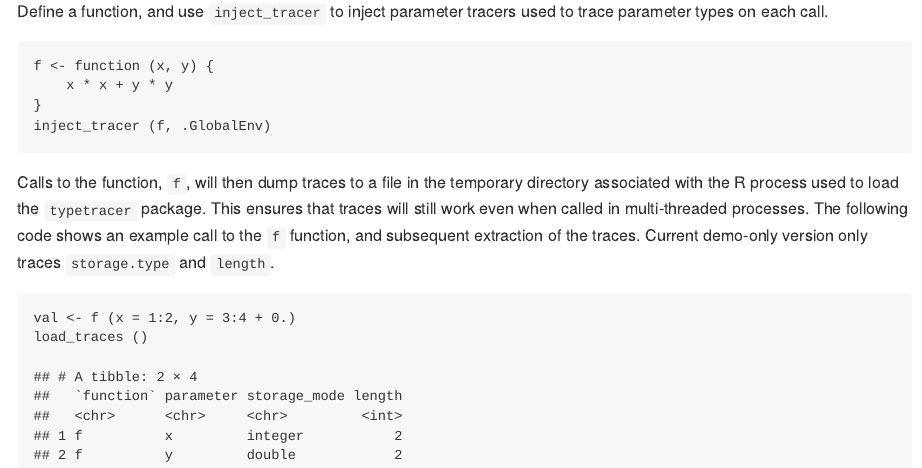
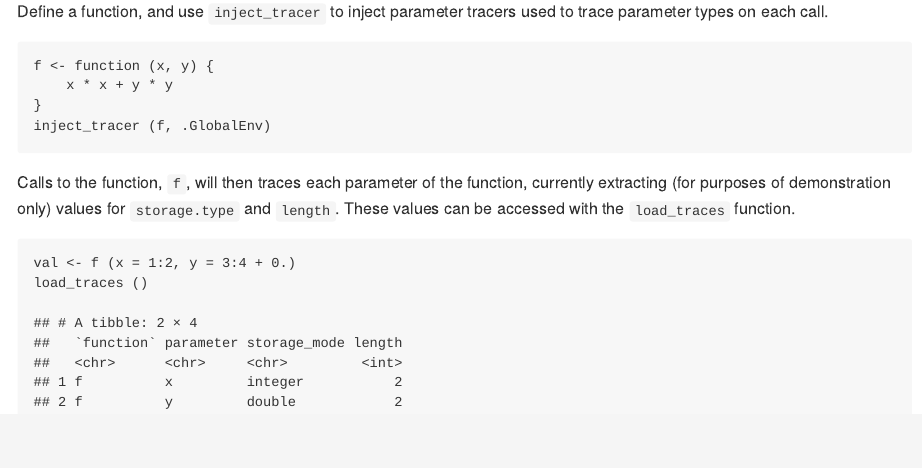
Before and after one commit to mpadge/typetracer, an R Markdown document (README.Rmd): the page in a window 1100 px wide, from 290 px down. The pictures show the output file README.md that the author committed with the source, drawn offline in the style of GitHub.

Commit message:
update readme

````diff
--- a/README.Rmd
+++ b/README.Rmd
@@ -32,12 +32,10 @@ f <- function (x, y) {
 inject_tracer (f, .GlobalEnv)
 ```
 
-Calls to the function, `f`, will then dump traces to a file in the temporary
-directory associated with the R process used to load the `typetracer` package.
-This ensures that traces will still work even when called in multi-threaded
-processes. The following code shows an example call to the `f` function, and
-subsequent extraction of the traces. Current demo-only version only traces
-`storage.type` and `length`.
+Calls to the function, `f`, will then traces each parameter of the function,
+currently extracting (for purposes of demonstration only) values for
+`storage.type` and `length`. These values can be accessed with the
+`load_traces` function.
 
 ```{r read-trace}
 val <- f (x = 1:2, y = 3:4 + 0.)
--- a/codemeta.json
+++ b/codemeta.json
@@ -8,7 +8,7 @@
   "description": "",
   "name": "typetracer: Trace Function Parameter Types",
   "license": "https://spdx.org/licenses/MIT",
-  "version": "0.0.0.008",
+  "version": "0.0.0.009",
   "programmingLanguage": {
     "@type": "ComputerLanguage",
     "name": "R",
````
Also changed, not shown: README.md, 1 other file.
